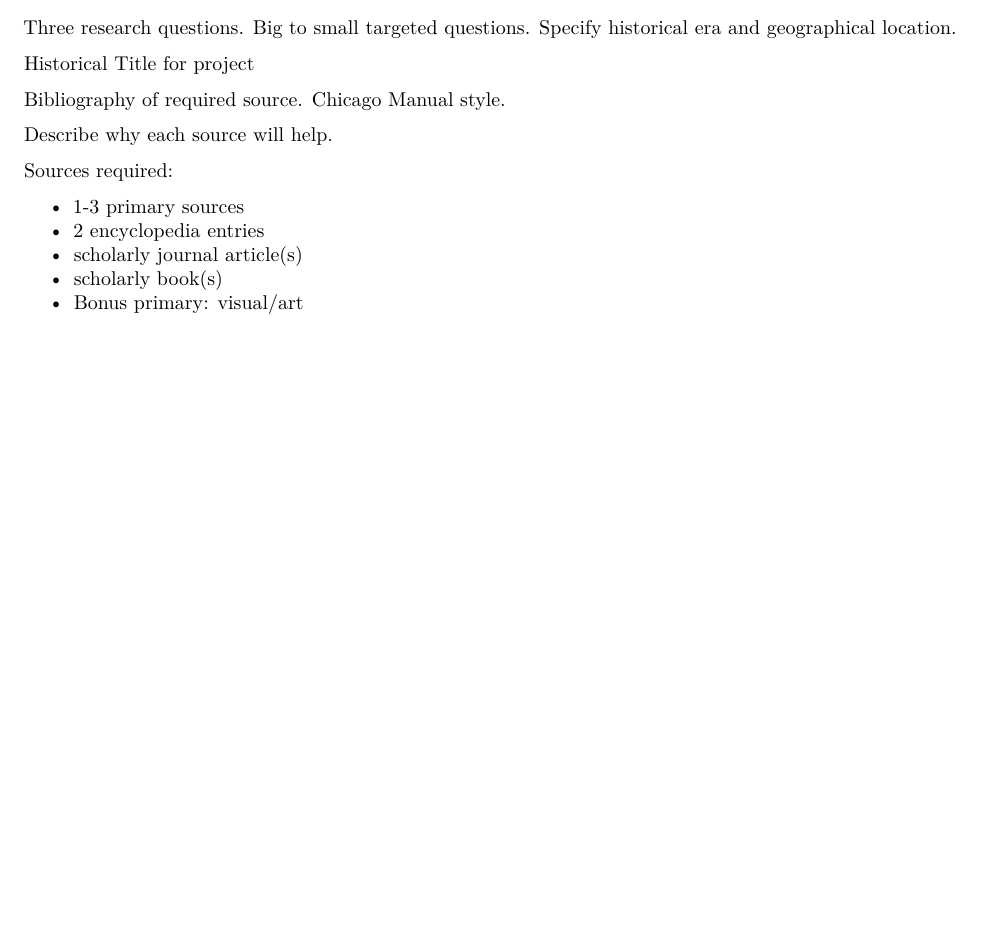
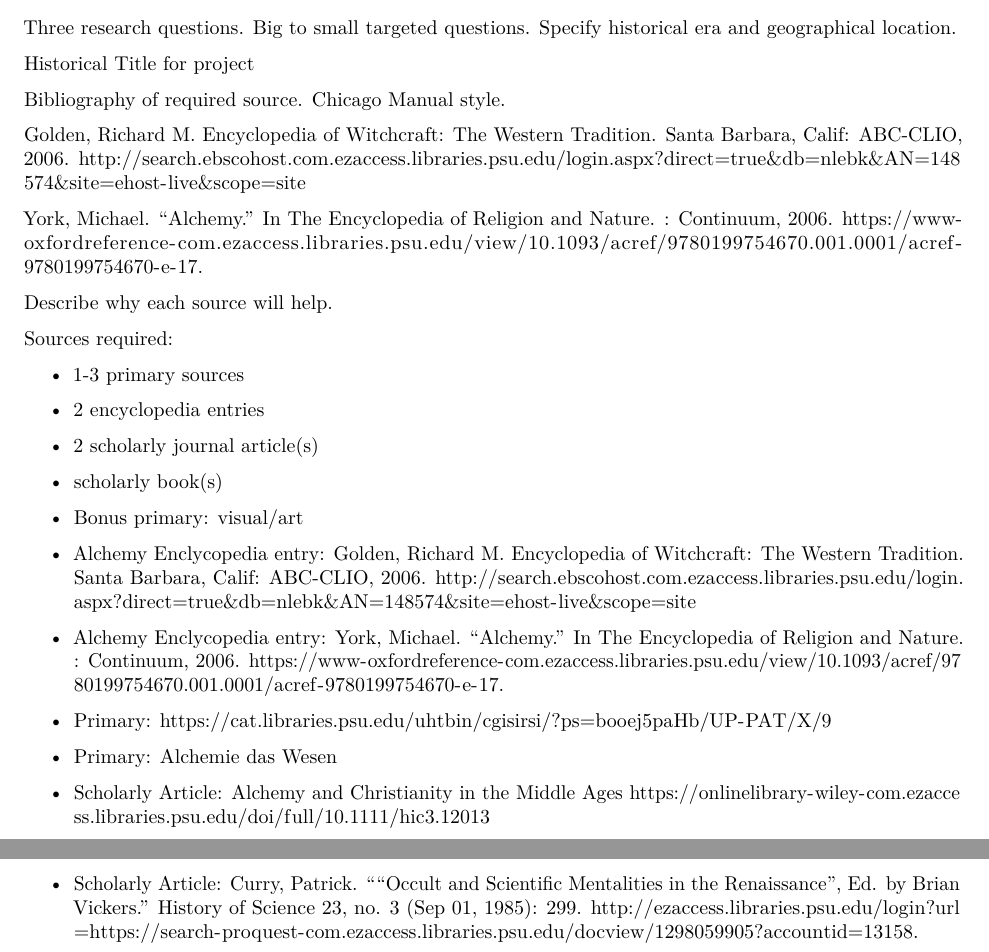
Before and after one commit to bevvvvv/Fall19Notebook, an R Markdown document (Witches/ResearchProposal.Rmd): part of the page before the commit and two parts of pages 1 and 2 of 2 after it, the two joined at a grey line, cut so that both start at the same text, the shorter picture padded with empty space. Rendered offline with R 4.5, knitr and Pandoc, then LaTeX, with nearby package versions.

Commit message:
found almost all sources

```diff
--- a/Witches/ResearchProposal.Rmd
+++ b/Witches/ResearchProposal.Rmd
@@ -20,6 +20,10 @@ Historical Title for project
 
 Bibliography of required source. Chicago Manual style.
 
+Golden, Richard M. Encyclopedia of Witchcraft: The Western Tradition. Santa Barbara, Calif: ABC-CLIO, 2006. http://search.ebscohost.com.ezaccess.libraries.psu.edu/login.aspx?direct=true&db=nlebk&AN=148574&site=ehost-live&scope=site
+
+York, Michael. "Alchemy." In The Encyclopedia of Religion and Nature. : Continuum, 2006. https://www-oxfordreference-com.ezaccess.libraries.psu.edu/view/10.1093/acref/9780199754670.001.0001/acref-9780199754670-e-17.
+
 Describe why each source will help.
 
 
@@ -27,6 +31,14 @@ Sources required:
 
 * 1-3 primary sources
 * 2 encyclopedia entries
-* scholarly journal article(s)
+* 2 scholarly journal article(s)
 * scholarly book(s)
 * Bonus primary: visual/art
+
+
+* Alchemy Enclycopedia entry: Golden, Richard M. Encyclopedia of Witchcraft: The Western Tradition. Santa Barbara, Calif: ABC-CLIO, 2006. http://search.ebscohost.com.ezaccess.libraries.psu.edu/login.aspx?direct=true&db=nlebk&AN=148574&site=ehost-live&scope=site
+* Alchemy Enclycopedia entry: York, Michael. "Alchemy." In The Encyclopedia of Religion and Nature. : Continuum, 2006. https://www-oxfordreference-com.ezaccess.libraries.psu.edu/view/10.1093/acref/9780199754670.001.0001/acref-9780199754670-e-17.
+* Primary: https://cat.libraries.psu.edu/uhtbin/cgisirsi/?ps=booej5paHb/UP-PAT/X/9
+* Primary: Alchemie das Wesen
+* Scholarly Article: Alchemy and Christianity in the Middle Ages https://onlinelibrary-wiley-com.ezaccess.libraries.psu.edu/doi/full/10.1111/hic3.12013
+* Scholarly Article: Curry, Patrick. ""Occult and Scientific Mentalities in the Renaissance", Ed. by Brian Vickers." History of Science 23, no. 3 (Sep 01, 1985): 299. http://ezaccess.libraries.psu.edu/login?url=https://search-proquest-com.ezaccess.libraries.psu.edu/docview/1298059905?accountid=13158.
```
